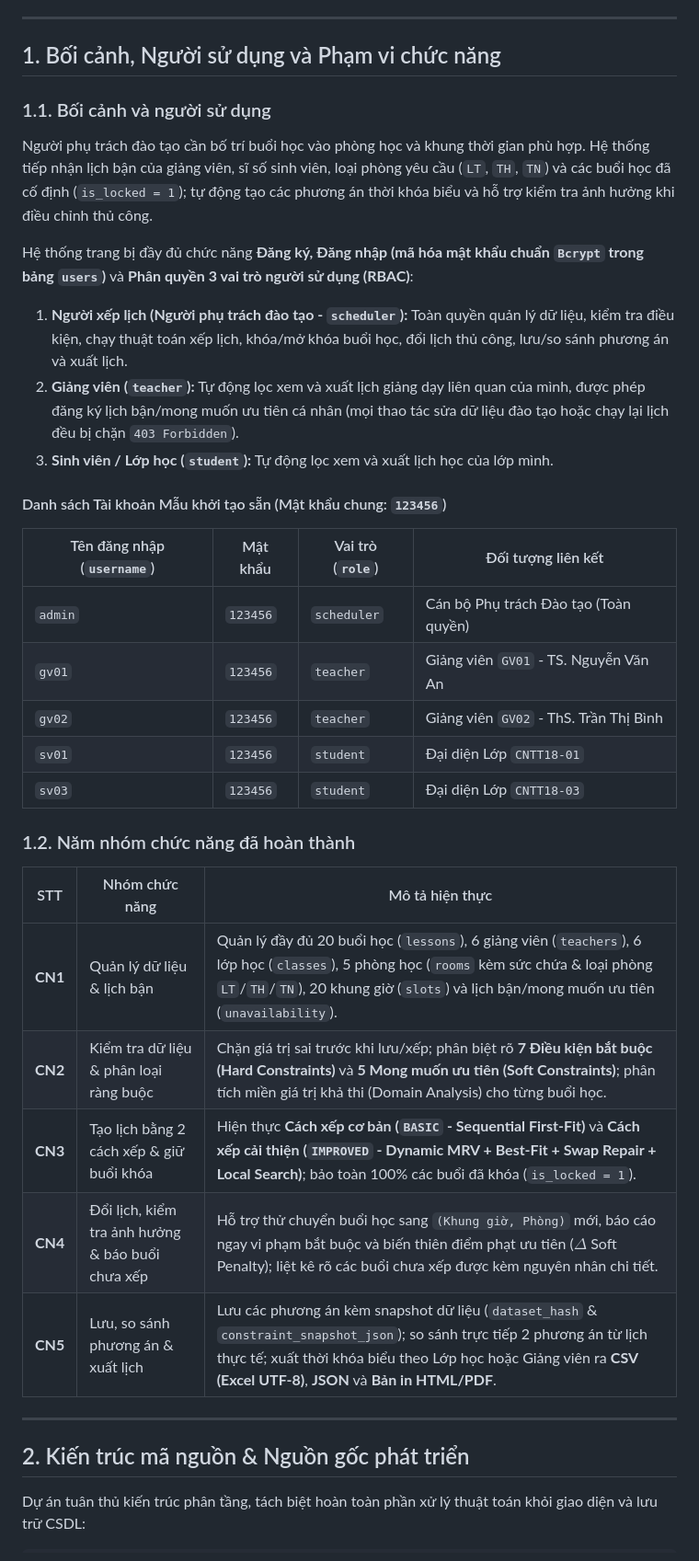
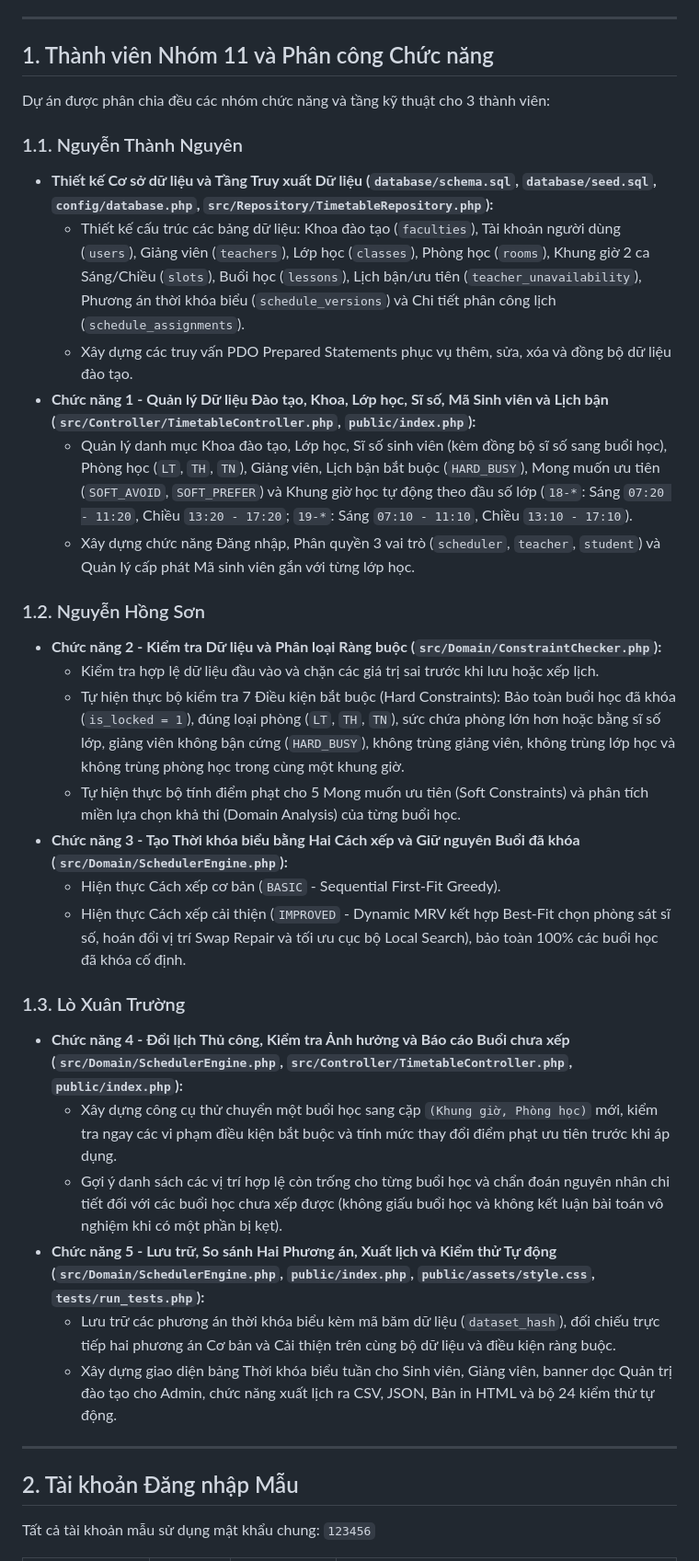
Before and after one commit to Nguyen12345tt/PTPMMNM-CNTT-18-12-NHOM-10, a Markdown page: README.md, the part around one of its changes. Shown at 92% size. Rendered like a GitHub page.

Commit message:
feat: update README to clarify team roles and project structure

```diff
--- a/README.md
+++ b/README.md
@@ -7,37 +7,38 @@
 
 ---
 
-## 1. Bối cảnh, Người sử dụng và Phạm vi chức năng
+## 1. Thành viên Nhóm 11 và Phân công Chức năng
 
-### 1.1. Bối cảnh và người sử dụng
-Người phụ trách đào tạo cần bố trí buổi học vào phòng học và khung thời gian phù hợp. Hệ thống tiếp nhận lịch bận của giảng viên, sĩ số sinh viên, loại phòng yêu cầu (`LT`, `TH`, `TN`) và các buổi học đã cố định (`is_locked = 1`); tự động tạo các phương án thời khóa biểu và hỗ trợ kiểm tra ảnh hưởng khi điều chỉnh thủ công.
+Dự án được phân chia đều các nhóm chức năng và tầng kỹ thuật cho 3 thành viên:
 
-Hệ thống trang bị đầy đủ chức năng **Đăng ký, Đăng nhập (mã hóa mật khẩu chuẩn `Bcrypt` trong bảng `users`)** và **Phân quyền 3 vai trò người sử dụng (RBAC)**:
-1. **Người xếp lịch (Người phụ trách đào tạo - `scheduler`):** Toàn quyền quản lý dữ liệu, kiểm tra điều kiện, chạy thuật toán xếp lịch, khóa/mở khóa buổi học, đổi lịch thủ công, lưu/so sánh phương án và xuất lịch.
-2. **Giảng viên (`teacher`):** Tự động lọc xem và xuất lịch giảng dạy liên quan của mình, được phép đăng ký lịch bận/mong muốn ưu tiên cá nhân (mọi thao tác sửa dữ liệu đào tạo hoặc chạy lại lịch đều bị chặn `403 Forbidden`).
-3. **Sinh viên / Lớp học (`student`):** Tự động lọc xem và xuất lịch học của lớp mình.
+### 1.1. Nguyễn Thành Nguyên
+- **Thiết kế Cơ sở dữ liệu và Tầng Truy xuất Dữ liệu (`database/schema.sql`, `database/seed.sql`, `config/database.php`, `src/Repository/TimetableRepository.php`):**
+  - Thiết kế cấu trúc các bảng dữ liệu: Khoa đào tạo (`faculties`), Tài khoản người dùng (`users`), Giảng viên (`teachers`), Lớp học (`classes`), Phòng học (`rooms`), Khung giờ 2 ca Sáng/Chiều (`slots`), Buổi học (`lessons`), Lịch bận/ưu tiên (`teacher_unavailability`), Phương án thời khóa biểu (`schedule_versions`) và Chi tiết phân công lịch (`schedule_assignments`).
+  - Xây dựng các truy vấn PDO Prepared Statements phục vụ thêm, sửa, xóa và đồng bộ dữ liệu đào tạo.
+- **Chức năng 1 - Quản lý Dữ liệu Đào tạo, Khoa, Lớp học, Sĩ số, Mã Sinh viên và Lịch bận (`src/Controller/TimetableController.php`, `public/index.php`):**
+  - Quản lý danh mục Khoa đào tạo, Lớp học, Sĩ số sinh viên (kèm đồng bộ sĩ số sang buổi học), Phòng học (`LT`, `TH`, `TN`), Giảng viên, Lịch bận bắt buộc (`HARD_BUSY`), Mong muốn ưu tiên (`SOFT_AVOID`, `SOFT_PREFER`) và Khung giờ học tự động theo đầu số lớp (`18-*`: Sáng `07:20 - 11:20`, Chiều `13:20 - 17:20`; `19-*`: Sáng `07:10 - 11:10`, Chiều `13:10 - 17:10`).
+  - Xây dựng chức năng Đăng nhập, Phân quyền 3 vai trò (`scheduler`, `teacher`, `student`) và Quản lý cấp phát Mã sinh viên gắn với từng lớp học.
 
-#### Danh sách Tài khoản Mẫu khởi tạo sẵn (Mật khẩu chung: `123456`)
-| Tên đăng nhập (`username`) | Mật khẩu | Vai trò (`role`) | Đối tượng liên kết |
-|---|---|---|---|
-| `admin` | `123456` | `scheduler` | Cán bộ Phụ trách Đào tạo (Toàn quyền) |
-| `gv01` | `123456` | `teacher` | Giảng viên `GV01` - TS. Nguyễn Văn An |
-| `gv02` | `123456` | `teacher` | Giảng viên `GV02` - ThS. Trần Thị Bình |
-| `sv01` | `123456` | `student` | Đại diện Lớp `CNTT18-01` |
-| `sv03` | `123456` | `student` | Đại diện Lớp `CNTT18-03` |
+### 1.2. Nguyễn Hồng Sơn
+- **Chức năng 2 - Kiểm tra Dữ liệu và Phân loại Ràng buộc (`src/Domain/ConstraintChecker.php`):**
+  - Kiểm tra hợp lệ dữ liệu đầu vào và chặn các giá trị sai trước khi lưu hoặc xếp lịch.
+  - Tự hiện thực bộ kiểm tra 7 Điều kiện bắt buộc (Hard Constraints): Bảo toàn buổi học đã khóa (`is_locked = 1`), đúng loại phòng (`LT`, `TH`, `TN`), sức chứa phòng lớn hơn hoặc bằng sĩ số lớp, giảng viên không bận cứng (`HARD_BUSY`), không trùng giảng viên, không trùng lớp học và không trùng phòng học trong cùng một khung giờ.
+  - Tự hiện thực bộ tính điểm phạt cho 5 Mong muốn ưu tiên (Soft Constraints) và phân tích miền lựa chọn khả thi (Domain Analysis) của từng buổi học.
+- **Chức năng 3 - Tạo Thời khóa biểu bằng Hai Cách xếp và Giữ nguyên Buổi đã khóa (`src/Domain/SchedulerEngine.php`):**
+  - Hiện thực Cách xếp cơ bản (`BASIC` - Sequential First-Fit Greedy).
+  - Hiện thực Cách xếp cải thiện (`IMPROVED` - Dynamic MRV kết hợp Best-Fit chọn phòng sát sĩ số, hoán đổi vị trí Swap Repair và tối ưu cục bộ Local Search), bảo toàn 100% các buổi học đã khóa cố định.
 
-### 1.2. Năm nhóm chức năng đã hoàn thành
-| STT | Nhóm chức năng | Mô tả hiện thực |
-|---|---|---|
-| **CN1** | Quản lý dữ liệu & lịch bận | Quản lý đầy đủ 20 buổi học (`lessons`), 6 giảng viên (`teachers`), 6 lớp học (`classes`), 5 phòng học (`rooms` kèm sức chứa & loại phòng `LT`/`TH`/`TN`), 20 khung giờ (`slots`) và lịch bận/mong muốn ưu tiên (`unavailability`). |
-| **CN2** | Kiểm tra dữ liệu & phân loại ràng buộc | Chặn giá trị sai trước khi lưu/xếp; phân biệt rõ **7 Điều kiện bắt buộc (Hard Constraints)** và **5 Mong muốn ưu tiên (Soft Constraints)**; phân tích miền giá trị khả thi (Domain Analysis) cho từng buổi học. |
-| **CN3** | Tạo lịch bằng 2 cách xếp & giữ buổi khóa | Hiện thực **Cách xếp cơ bản (`BASIC` - Sequential First-Fit)** và **Cách xếp cải thiện (`IMPROVED` - Dynamic MRV + Best-Fit + Swap Repair + Local Search)**; bảo toàn 100% các buổi đã khóa (`is_locked = 1`). |
-| **CN4** | Đổi lịch, kiểm tra ảnh hưởng & báo buổi chưa xếp | Hỗ trợ thử chuyển buổi học sang `(Khung giờ, Phòng)` mới, báo cáo ngay vi phạm bắt buộc và biến thiên điểm phạt ưu tiên ($\Delta$ Soft Penalty); liệt kê rõ các buổi chưa xếp được kèm nguyên nhân chi tiết. |
-| **CN5** | Lưu, so sánh phương án & xuất lịch | Lưu các phương án kèm snapshot dữ liệu (`dataset_hash` & `constraint_snapshot_json`); so sánh trực tiếp 2 phương án từ lịch thực tế; xuất thời khóa biểu theo Lớp học hoặc Giảng viên ra **CSV (Excel UTF-8)**, **JSON** và **Bản in HTML/PDF**. |
+### 1.3. Lò Xuân Trường
+- **Chức năng 4 - Đổi lịch Thủ công, Kiểm tra Ảnh hưởng và Báo cáo Buổi chưa xếp (`src/Domain/SchedulerEngine.php`, `src/Controller/TimetableController.php`, `public/index.php`):**
+  - Xây dựng công cụ thử chuyển một buổi học sang cặp `(Khung giờ, Phòng học)` mới, kiểm tra ngay các vi phạm điều kiện bắt buộc và tính mức thay đổi điểm phạt ưu tiên trước khi áp dụng.
+  - Gợi ý danh sách các vị trí hợp lệ còn trống cho từng buổi học và chẩn đoán nguyên nhân chi tiết đối với các buổi học chưa xếp được (không giấu buổi học và không kết luận bài toán vô nghiệm khi có một phần bị kẹt).
+- **Chức năng 5 - Lưu trữ, So sánh Hai Phương án, Xuất lịch và Kiểm thử Tự động (`src/Domain/SchedulerEngine.php`, `public/index.php`, `public/assets/style.css`, `tests/run_tests.php`):**
+  - Lưu trữ các phương án thời khóa biểu kèm mã băm dữ liệu (`dataset_hash`), đối chiếu trực tiếp hai phương án Cơ bản và Cải thiện trên cùng bộ dữ liệu và điều kiện ràng buộc.
+  - Xây dựng giao diện bảng Thời khóa biểu tuần cho Sinh viên, Giảng viên, banner dọc Quản trị đào tạo cho Admin, chức năng xuất lịch ra CSV, JSON, Bản in HTML và bộ 24 kiểm thử tự động.
 
 ---
 
-## 2. Kiến trúc mã nguồn & Nguồn gốc phát triển
+## 2. Tài khoản Đăng nhập Mẫu
 
-Dự án tuân thủ kiến trúc phân tầng, tách biệt hoàn toàn phần xử lý thuật toán khỏi giao diện và lưu trữ CSDL:
+Tất cả tài khoản mẫu sử dụng mật khẩu chung: `123456`
 
```
Also changed, not shown: other parts of README.md (+26 -77 lines).
